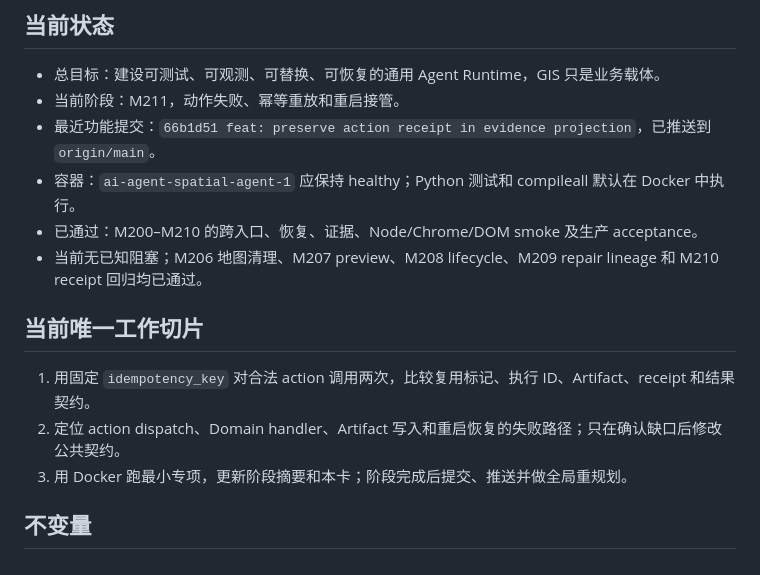
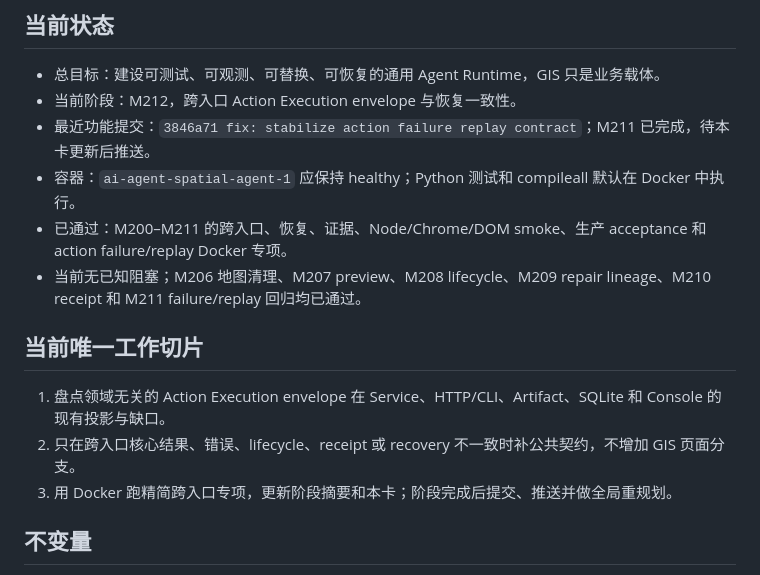
Before and after one commit to Serate/spatial-agent, a Markdown page: docs/agent-context-current.md, the part around the change. Rendered like a GitHub page.

Commit message:
docs: advance recovery card to m212

```diff
--- a/docs/agent-context-current.md
+++ b/docs/agent-context-current.md
@@ -17,17 +17,17 @@
 ## 当前状态
 
 - 总目标：建设可测试、可观测、可替换、可恢复的通用 Agent Runtime，GIS 只是业务载体。
-- 当前阶段：M211，动作失败、幂等重放和重启接管。
-- 最近功能提交：`66b1d51 feat: preserve action receipt in evidence projection`，已推送到 `origin/main`。
+- 当前阶段：M212，跨入口 Action Execution envelope 与恢复一致性。
+- 最近功能提交：`3846a71 fix: stabilize action failure replay contract`；M211 已完成，待本卡更新后推送。
 - 容器：`ai-agent-spatial-agent-1` 应保持 healthy；Python 测试和 compileall 默认在 Docker 中执行。
-- 已通过：M200–M210 的跨入口、恢复、证据、Node/Chrome/DOM smoke 及生产 acceptance。
-- 当前无已知阻塞；M206 地图清理、M207 preview、M208 lifecycle、M209 repair lineage 和 M210 receipt 回归均已通过。
+- 已通过：M200–M211 的跨入口、恢复、证据、Node/Chrome/DOM smoke、生产 acceptance 和 action failure/replay Docker 专项。
+- 当前无已知阻塞；M206 地图清理、M207 preview、M208 lifecycle、M209 repair lineage、M210 receipt 和 M211 failure/replay 回归均已通过。
 
 ## 当前唯一工作切片
 
-1. 用固定 `idempotency_key` 对合法 action 调用两次，比较复用标记、执行 ID、Artifact、receipt 和结果契约。
-2. 定位 action dispatch、Domain handler、Artifact 写入和重启恢复的失败路径；只在确认缺口后修改公共契约。
-3. 用 Docker 跑最小专项，更新阶段摘要和本卡；阶段完成后提交、推送并做全局重规划。
+1. 盘点领域无关的 Action Execution envelope 在 Service、HTTP/CLI、Artifact、SQLite 和 Console 的现有投影与缺口。
+2. 只在跨入口核心结果、错误、lifecycle、receipt 或 recovery 不一致时补公共契约，不增加 GIS 页面分支。
+3. 用 Docker 跑精简跨入口专项，更新阶段摘要和本卡；阶段完成后提交、推送并做全局重规划。
 
 ## 不变量
 
```
